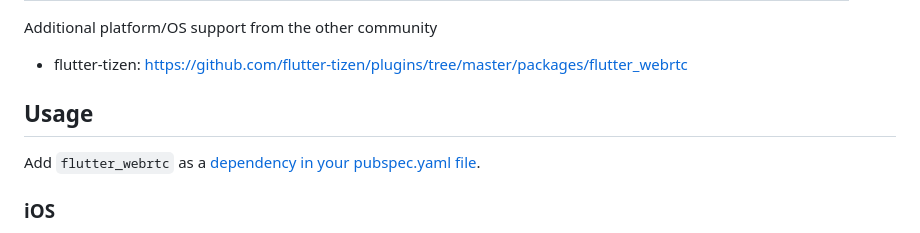
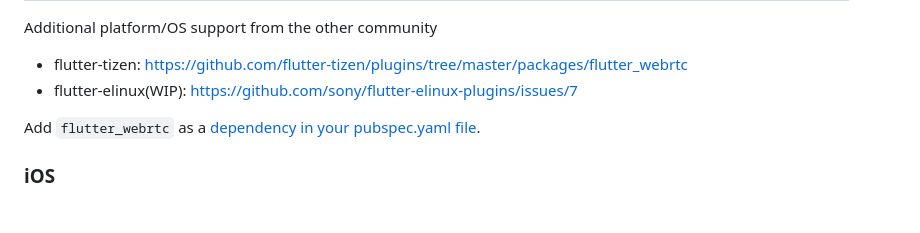
Before and after one commit to zero-0002/SdpToolkit, a Markdown page: README.md, the part around the change. Rendered like a GitHub page.

```diff
--- a/README.md
+++ b/README.md
@@ -39,8 +39,7 @@ Enterprise Grade APIs for Feeds & Chat. <a href="https://getstream.io/chat/flutt
 Additional platform/OS support from the other community
 
 - flutter-tizen: https://github.com/flutter-tizen/plugins/tree/master/packages/flutter_webrtc
-
-## Usage
+- flutter-elinux(WIP): https://github.com/sony/flutter-elinux-plugins/issues/7
 
 Add `flutter_webrtc` as a [dependency in your pubspec.yaml file](https://flutter.io/using-packages/).
 
```
